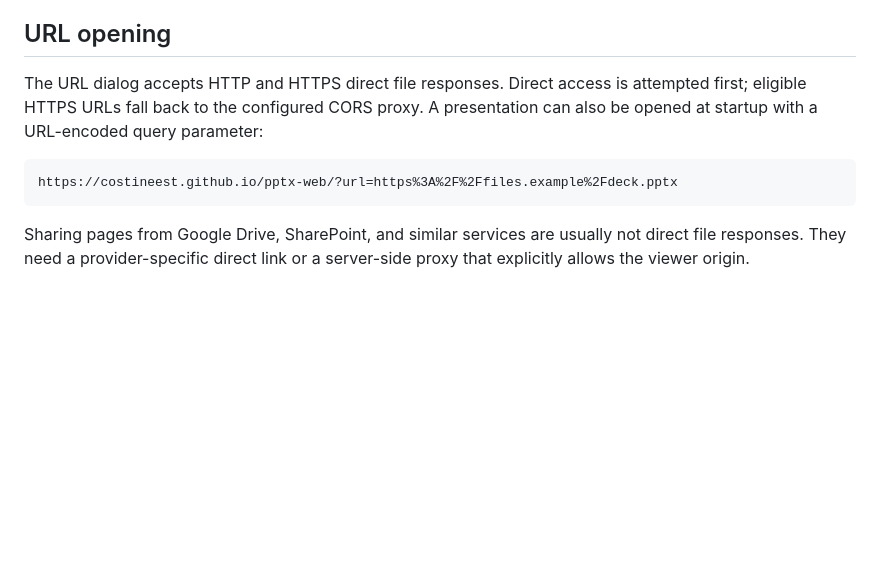
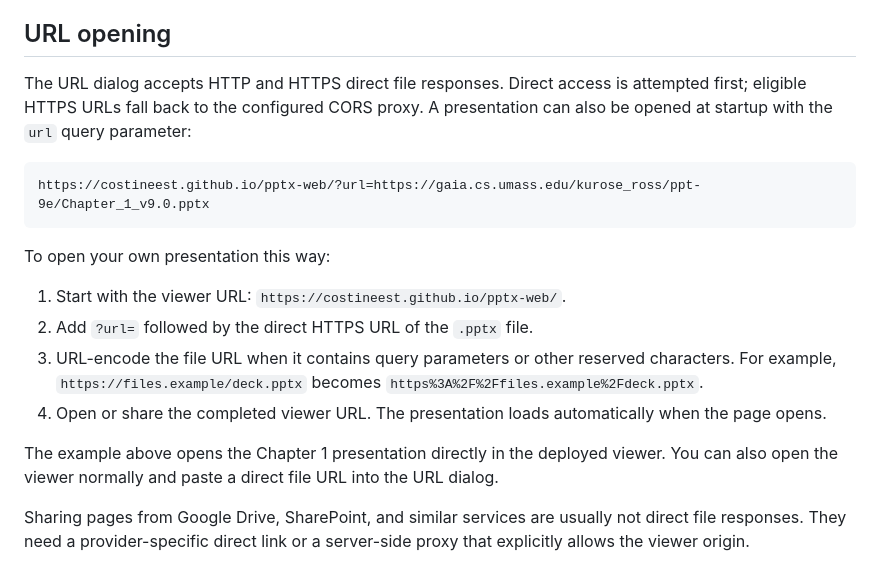
Before and after one commit to costinEEST/pptx-web, a Markdown page: README.md, the part around one of its changes. Rendered like a GitHub page; blank space fills up the shorter version.

Commit message:
docs: improve remote presentation usage example

````diff
--- a/README.md
+++ b/README.md
@@ -135,13 +135,25 @@ tests and is not included in the GitHub Pages artifact.
 
 ## URL opening
 
-The URL dialog accepts HTTP and HTTPS direct file responses. Direct access is
-attempted first; eligible HTTPS URLs fall back to the configured CORS proxy. A
-presentation can also be opened at startup with a URL-encoded query parameter:
+The URL dialog accepts HTTP and HTTPS direct file responses. Direct access is attempted first; eligible HTTPS URLs fall back to the configured CORS proxy. A presentation can also be opened at startup with the `url` query parameter:
 
 ```text
-https://costineest.github.io/pptx-web/?url=https%3A%2F%2Ffiles.example%2Fdeck.pptx
+https://costineest.github.io/pptx-web/?url=https://gaia.cs.umass.edu/kurose_ross/ppt-9e/Chapter_1_v9.0.pptx
 ```
+
+To open your own presentation this way:
+
+1. Start with the viewer URL: `https://costineest.github.io/pptx-web/`.
+2. Add `?url=` followed by the direct HTTPS URL of the `.pptx` file.
+3. URL-encode the file URL when it contains query parameters or other reserved
+   characters. For example, `https://files.example/deck.pptx` becomes
+   `https%3A%2F%2Ffiles.example%2Fdeck.pptx`.
+4. Open or share the completed viewer URL. The presentation loads
+   automatically when the page opens.
+
+The example above opens the Chapter 1 presentation directly in the deployed
+viewer. You can also open the viewer normally and paste a direct file URL into
+the URL dialog.
 
 Sharing pages from Google Drive, SharePoint, and similar services are usually
 not direct file responses. They need a provider-specific direct link or a
````
Also changed, not shown: other parts of README.md (+1 -1 lines).
